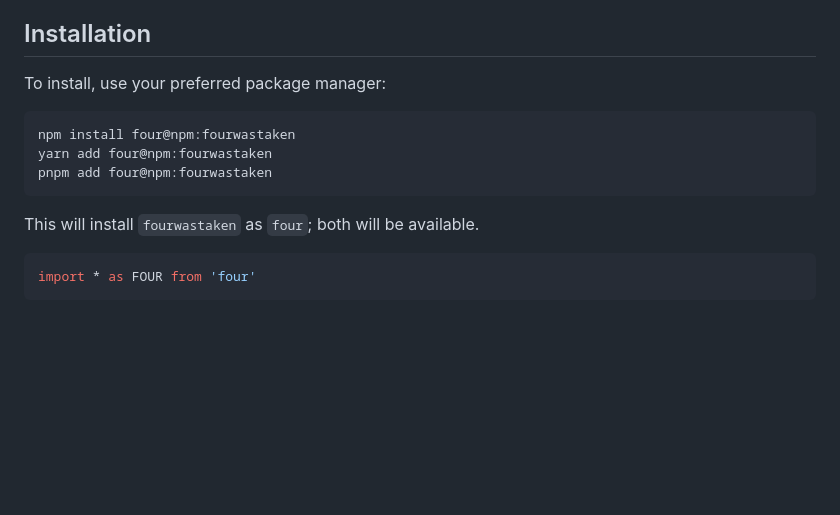
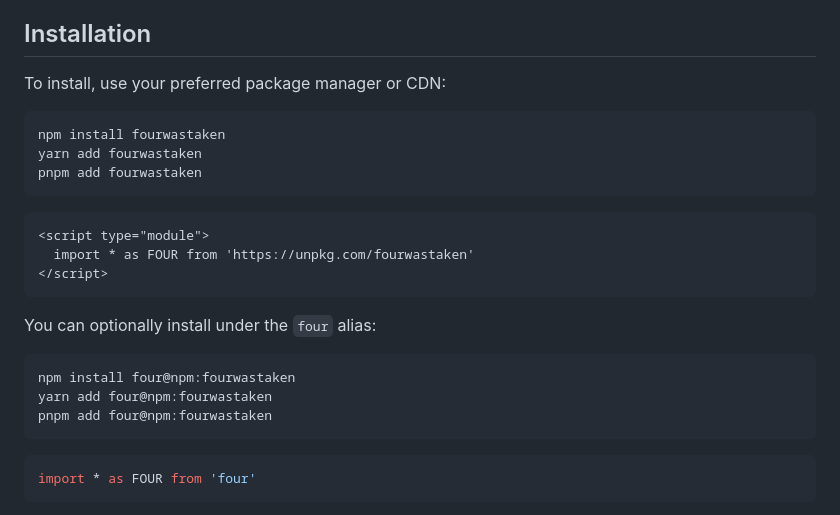
Before and after one commit to CodyJasonBennett/four, a Markdown page: README.md, the part around one of its changes. Drawn GitHub-style; blank space fills up the shorter version.

Commit message:
chore: cleanup installation

````diff
--- a/README.md
+++ b/README.md
@@ -33,15 +33,27 @@ Minimal three.js alternative.
 
 ## Installation
 
-To install, use your preferred package manager:
+To install, use your preferred package manager or CDN:
+
+```bash
+npm install fourwastaken
+yarn add fourwastaken
+pnpm add fourwastaken
+```
+
+```html
+<script type="module">
+  import * as FOUR from 'https://unpkg.com/fourwastaken'
+</script>
+```
+
+You can optionally install under the `four` alias:
 
 ```bash
 npm install four@npm:fourwastaken
 yarn add four@npm:fourwastaken
 pnpm add four@npm:fourwastaken
 ```
-
-This will install `fourwastaken` as `four`; both will be available.
 
 ```ts
 import * as FOUR from 'four'
````
Also changed, not shown: other parts of README.md (+1 -1 lines).
